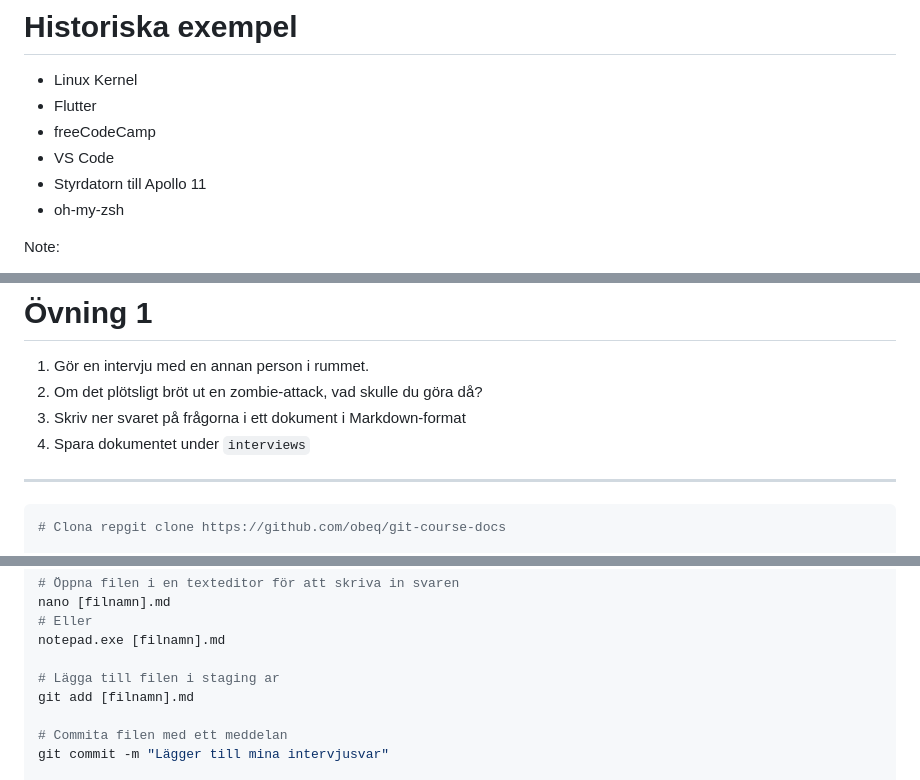
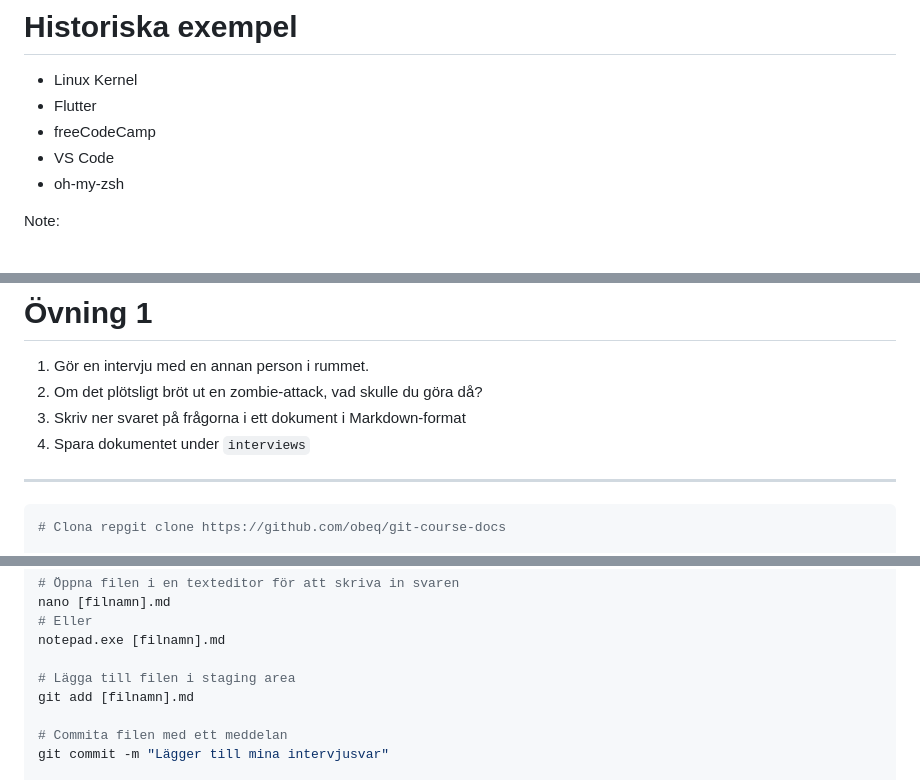
Before and after one commit to obeq/git-course-docs, a Markdown page: sections/hour1.md, 3 parts joined by grey strips. GitHub-like rendering.

Commit message:
Lögner fixade, andra småfel också fixade.

````diff
--- a/sections/hour1.md
+++ b/sections/hour1.md
@@ -81,7 +81,6 @@ Note:
 - Flutter
 - freeCodeCamp
 - VS Code
-- Styrdatorn till Apollo 11
 - oh-my-zsh
 
 Note:
@@ -123,9 +121,9 @@ git clone [repository-URL]
 # Övning 1
 
 1. Gör en intervju med en annan person i rummet.
-  2. Om det plötsligt bröt ut en zombie-attack, vad skulle du göra då?
-2. Skriv ner svaret på frågorna i ett dokument i Markdown-format
-3. Spara dokumentet under `interviews`
+2. Om det plötsligt bröt ut en zombie-attack, vad skulle du göra då?
+3. Skriv ner svaret på frågorna i ett dokument i Markdown-format
+4. Spara dokumentet under `interviews`
 
 ---
 ```sh
@@ -146,7 +144,7 @@ nano [filnamn].md
 # Eller
 notepad.exe [filnamn].md
 
-# Lägga till filen i staging ar
+# Lägga till filen i staging area
 git add [filnamn].md
 
 # Commita filen med ett meddelan
````
Also changed, not shown: other parts of sections/hour1.md (+0 -1 lines).
